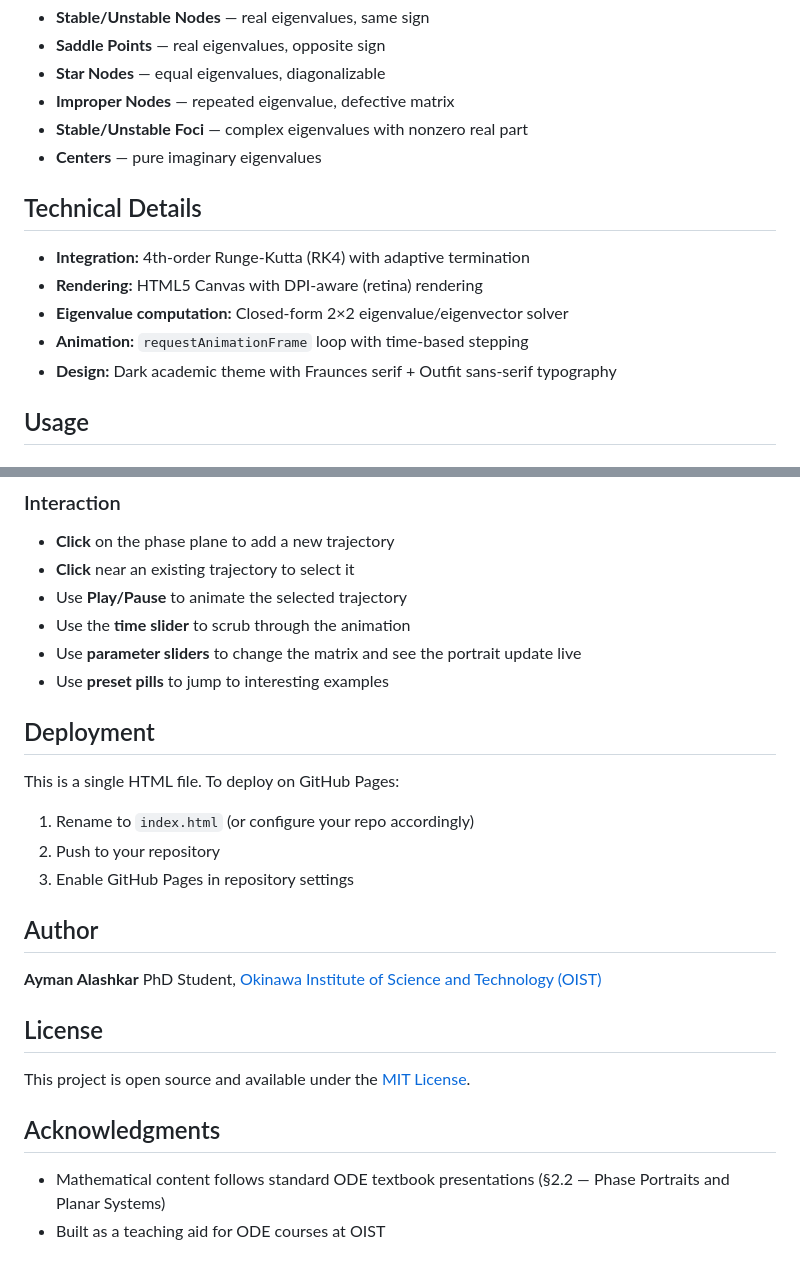
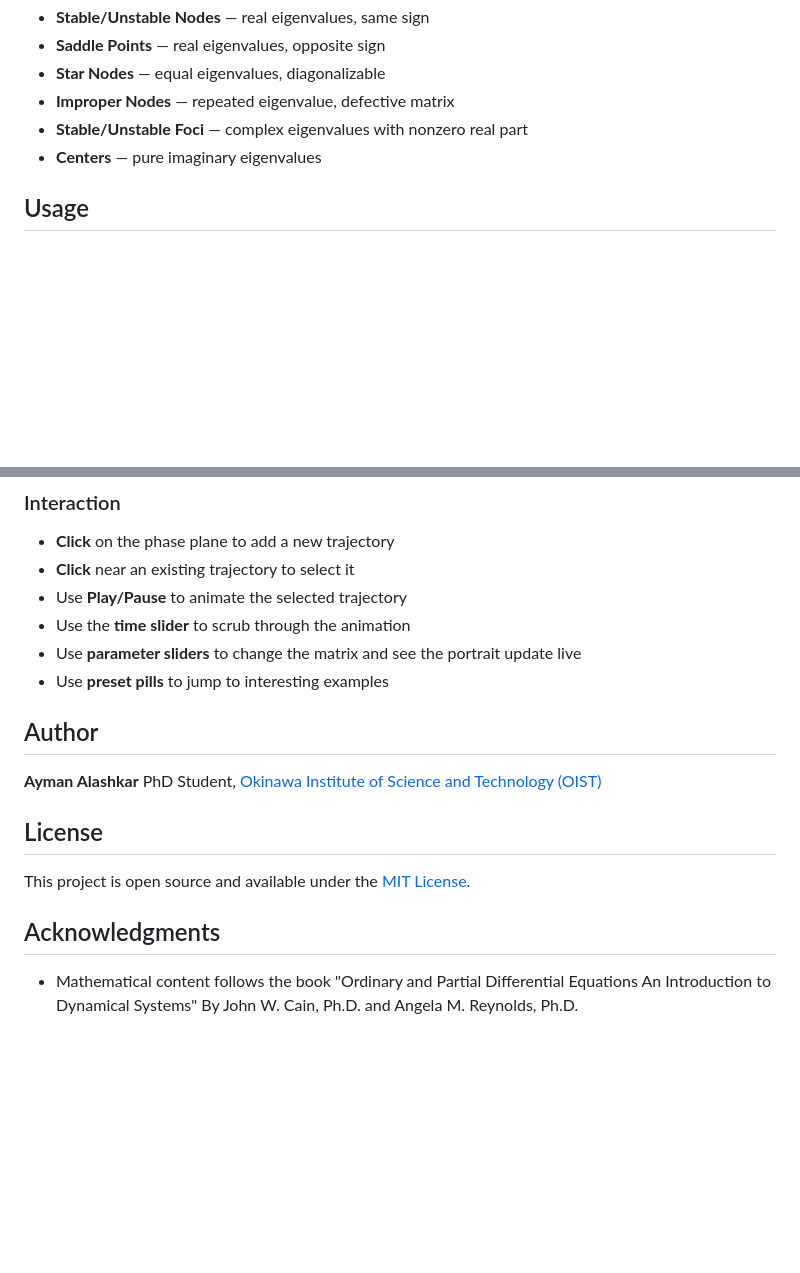
Before and after one commit to ayman-alashkar/phase_portrait, a Markdown page: README.md, 2 parts joined by grey strips. Drawn GitHub-style; blank space fills up the shorter version.

Commit message:
Revise README

```diff
--- a/README.md
+++ b/README.md
@@ -57,14 +57,6 @@ Each case tab explains:
 - **Stable/Unstable Foci** — complex eigenvalues with nonzero real part
 - **Centers** — pure imaginary eigenvalues
 
-## Technical Details
-
-- **Integration:** 4th-order Runge-Kutta (RK4) with adaptive termination
-- **Rendering:** HTML5 Canvas with DPI-aware (retina) rendering
-- **Eigenvalue computation:** Closed-form 2×2 eigenvalue/eigenvector solver
-- **Animation:** `requestAnimationFrame` loop with time-based stepping
-- **Design:** Dark academic theme with Fraunces serif + Outfit sans-serif typography
-
 ## Usage
 
 ### Quick Start
@@ -87,13 +79,6 @@ open index.html
 - Use **parameter sliders** to change the matrix and see the portrait update live
 - Use **preset pills** to jump to interesting examples
 
-## Deployment
-
-This is a single HTML file. To deploy on GitHub Pages:
-
-1. Rename to `index.html` (or configure your repo accordingly)
-2. Push to your repository
-3. Enable GitHub Pages in repository settings
 
 ## Author
 
@@ -106,5 +91,4 @@ This project is open source and available under the [MIT License](LICENSE).
 
 ## Acknowledgments
 
-- Mathematical content follows standard ODE textbook presentations (§2.2 — Phase Portraits and Planar Systems)
-- Built as a teaching aid for ODE courses at OIST
+- Mathematical content follows the book "Ordinary and Partial Differential Equations An Introduction to Dynamical Systems" By John W. Cain, Ph.D. and Angela M. Reynolds, Ph.D.
```
